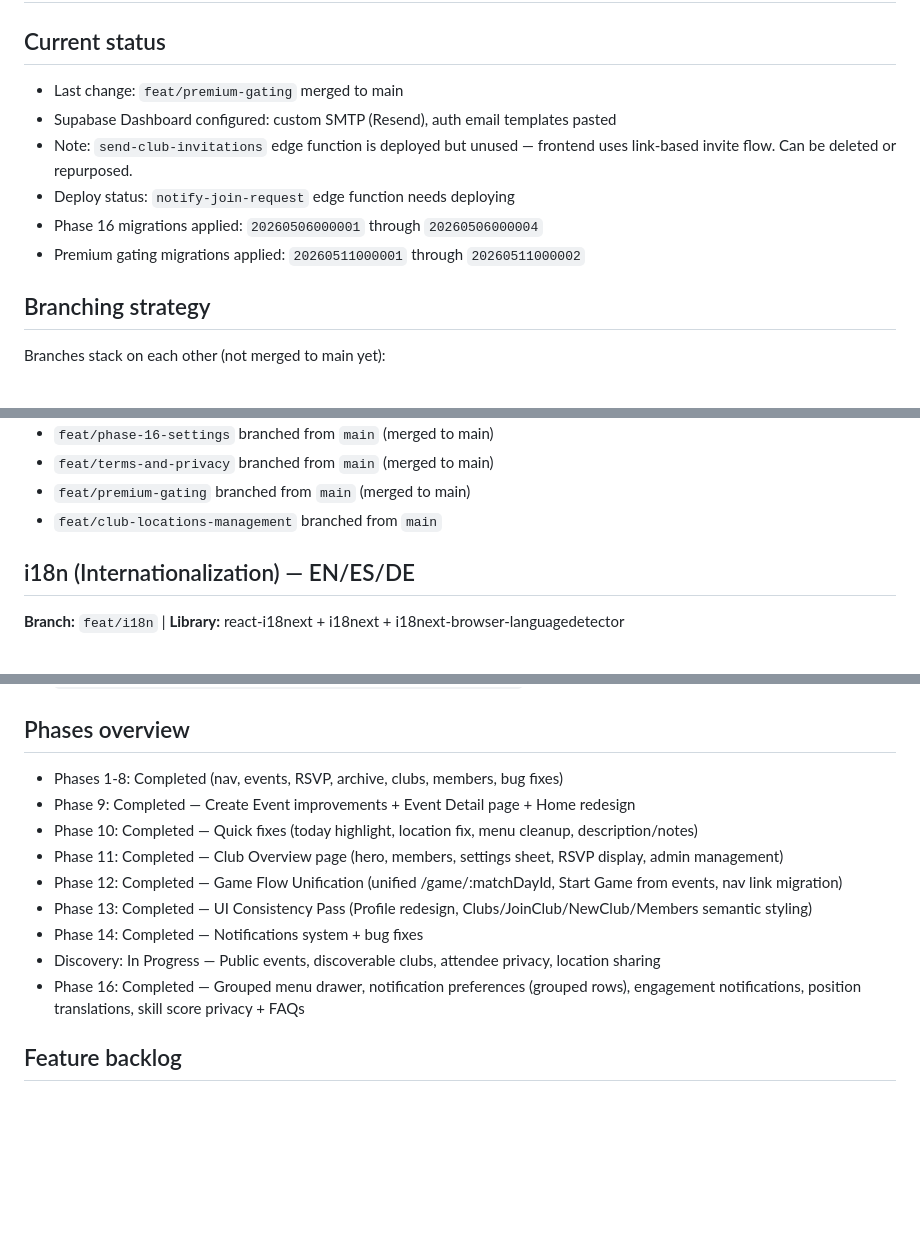
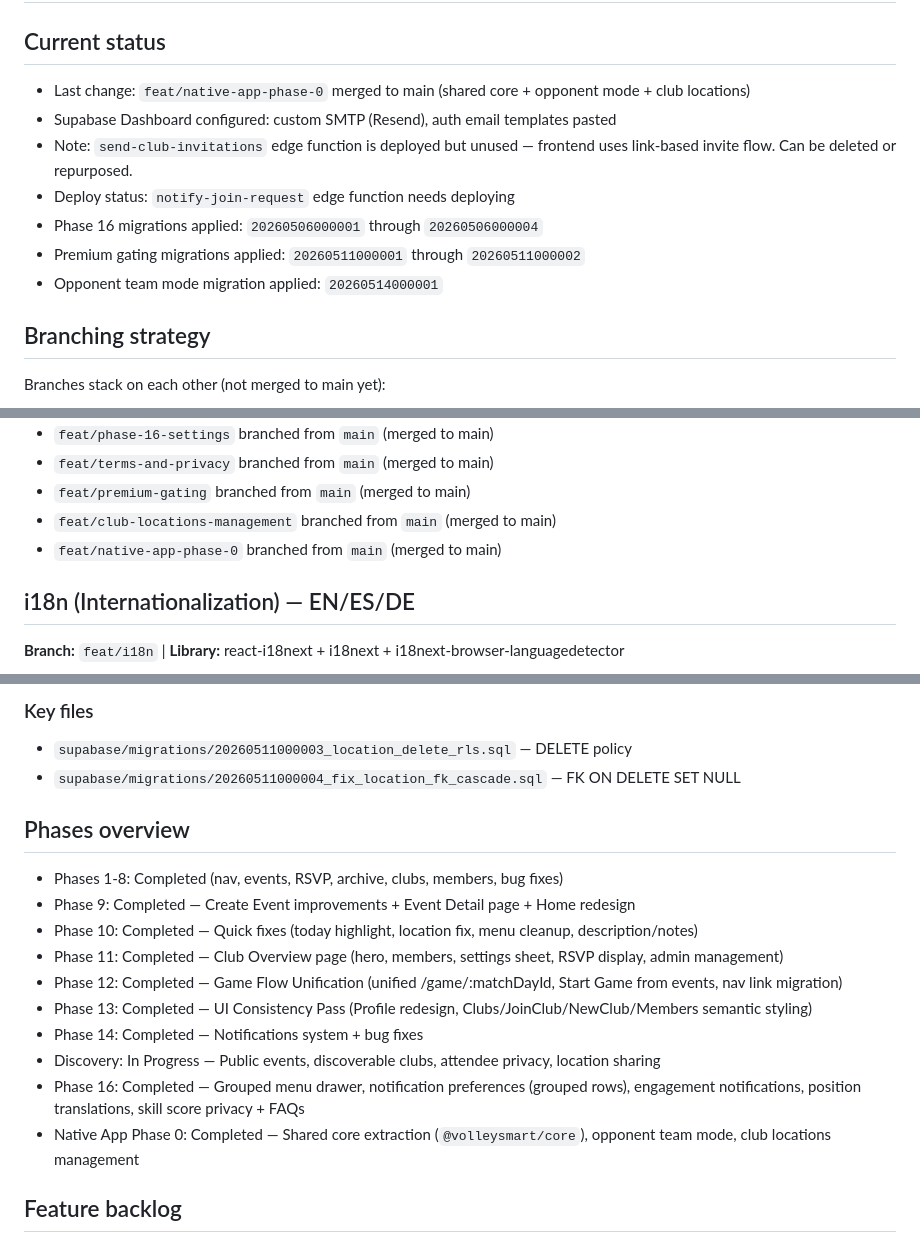
Before and after one commit to diebrudie/volleysmart-app, a Markdown page: CLAUDE.md, 3 parts joined by grey strips. Rendered like a GitHub page; blank space fills up the shorter version.

Commit message:
docs: update CLAUDE.md after Phase 0 + opponent mode + locations merge
Co-Authored-By: Claude Opus 4.6 <noreply@anthropic.com>

```diff
--- a/CLAUDE.md
+++ b/CLAUDE.md
@@ -1,12 +1,13 @@
 # VolleySmart App
 
 ## Current status
-- Last change: `feat/premium-gating` merged to main
+- Last change: `feat/native-app-phase-0` merged to main (shared core + opponent mode + club locations)
 - Supabase Dashboard configured: custom SMTP (Resend), auth email templates pasted
 - Note: `send-club-invitations` edge function is deployed but unused — frontend uses link-based invite flow. Can be deleted or repurposed.
 - Deploy status: `notify-join-request` edge function needs deploying
 - Phase 16 migrations applied: `20260506000001` through `20260506000004`
 - Premium gating migrations applied: `20260511000001` through `20260511000002`
+- Opponent team mode migration applied: `20260514000001`
 
 ## Branching strategy
 Branches stack on each other (not merged to main yet):
@@ -25,7 +26,8 @@ Branches stack on each other (not merged to main yet):
 - `feat/phase-16-settings` branched from `main` (merged to main)
 - `feat/terms-and-privacy` branched from `main` (merged to main)
 - `feat/premium-gating` branched from `main` (merged to main)
-- `feat/club-locations-management` branched from `main`
+- `feat/club-locations-management` branched from `main` (merged to main)
+- `feat/native-app-phase-0` branched from `main` (merged to main)
 
 ## i18n (Internationalization) — EN/ES/DE
 **Branch:** `feat/i18n` | **Library:** react-i18next + i18next + i18next-browser-languagedetector
@@ -308,3 +361,7 @@ Branches stack on each other (not merged to main yet):
+### Key files
+- `supabase/migrations/20260511000003_location_delete_rls.sql` — DELETE policy
+- `supabase/migrations/20260511000004_fix_location_fk_cascade.sql` — FK ON DELETE SET NULL
+
 ## Phases overview
 - Phases 1-8: Completed (nav, events, RSVP, archive, clubs, members, bug fixes)
 - Phase 9: Completed — Create Event improvements + Event Detail page + Home redesign
@@ -315,6 +372,7 @@ Branches stack on each other (not merged to main yet):
 - Phase 14: Completed — Notifications system + bug fixes
 - Discovery: In Progress — Public events, discoverable clubs, attendee privacy, location sharing
 - Phase 16: Completed — Grouped menu drawer, notification preferences (grouped rows), engagement notifications, position translations, skill score privacy + FAQs
+- Native App Phase 0: Completed — Shared core extraction (`@volleysmart/core`), opponent team mode, club locations management
 
 ## Feature backlog
 
```
Also changed, not shown: other parts of CLAUDE.md (+52 -1 lines).
